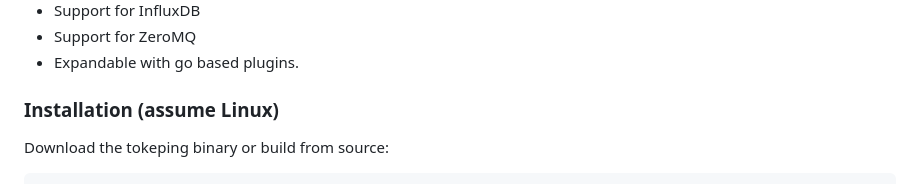
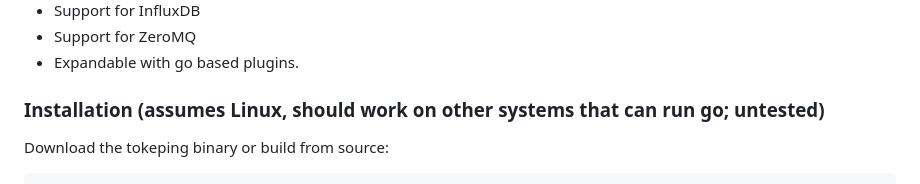
Before and after one commit to buraglio/tokeping, a Markdown page: README.md, the part around the change. GitHub-like rendering.

```diff
--- a/README.md
+++ b/README.md
@@ -11,7 +11,7 @@
 * Support for ZeroMQ
 * Expandable with go based plugins.
 
-### Installation (assume Linux)
+### Installation (assumes Linux, should work on other systems that can run go; untested)
 
 Download the tokeping binary or build from source:
 
```
